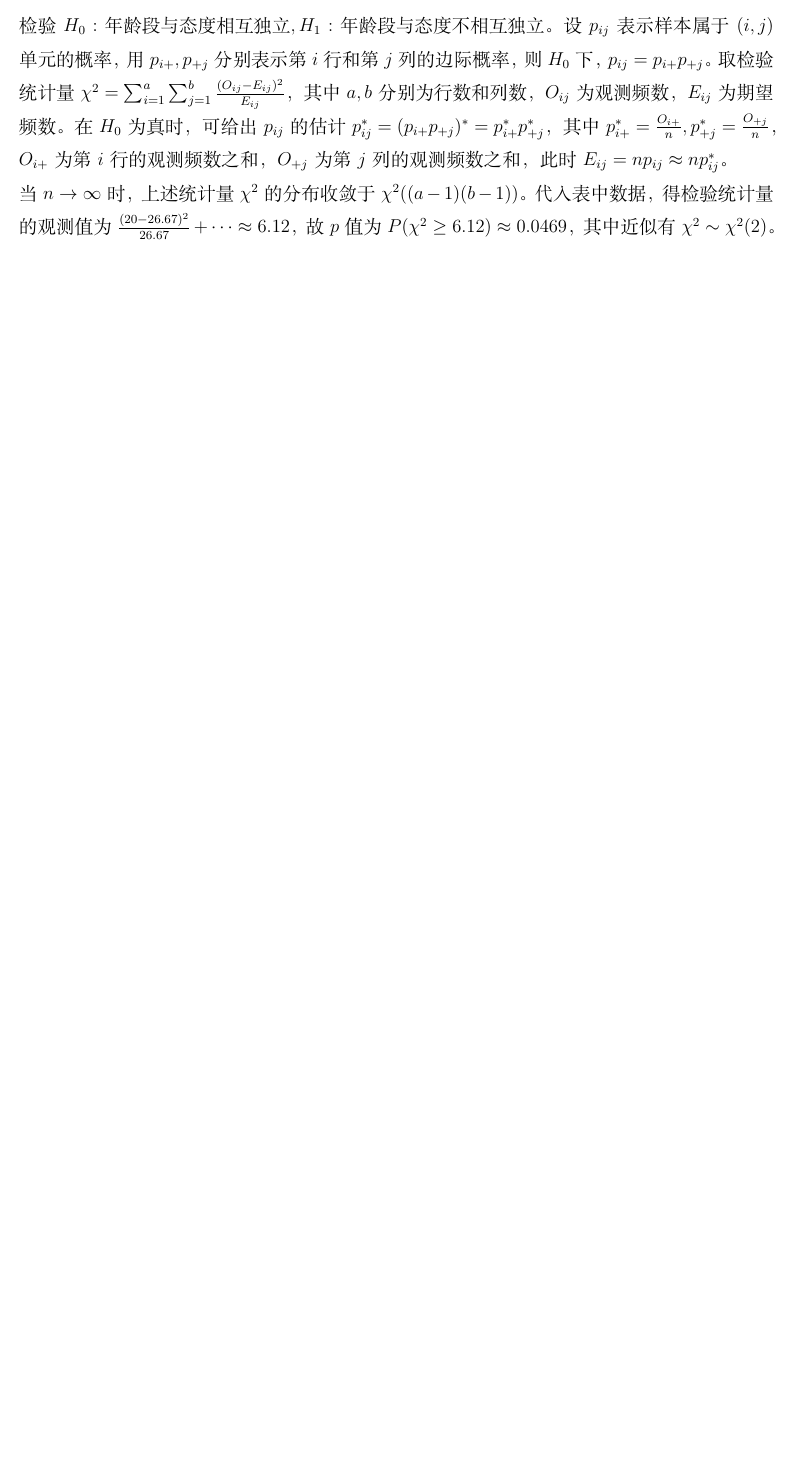
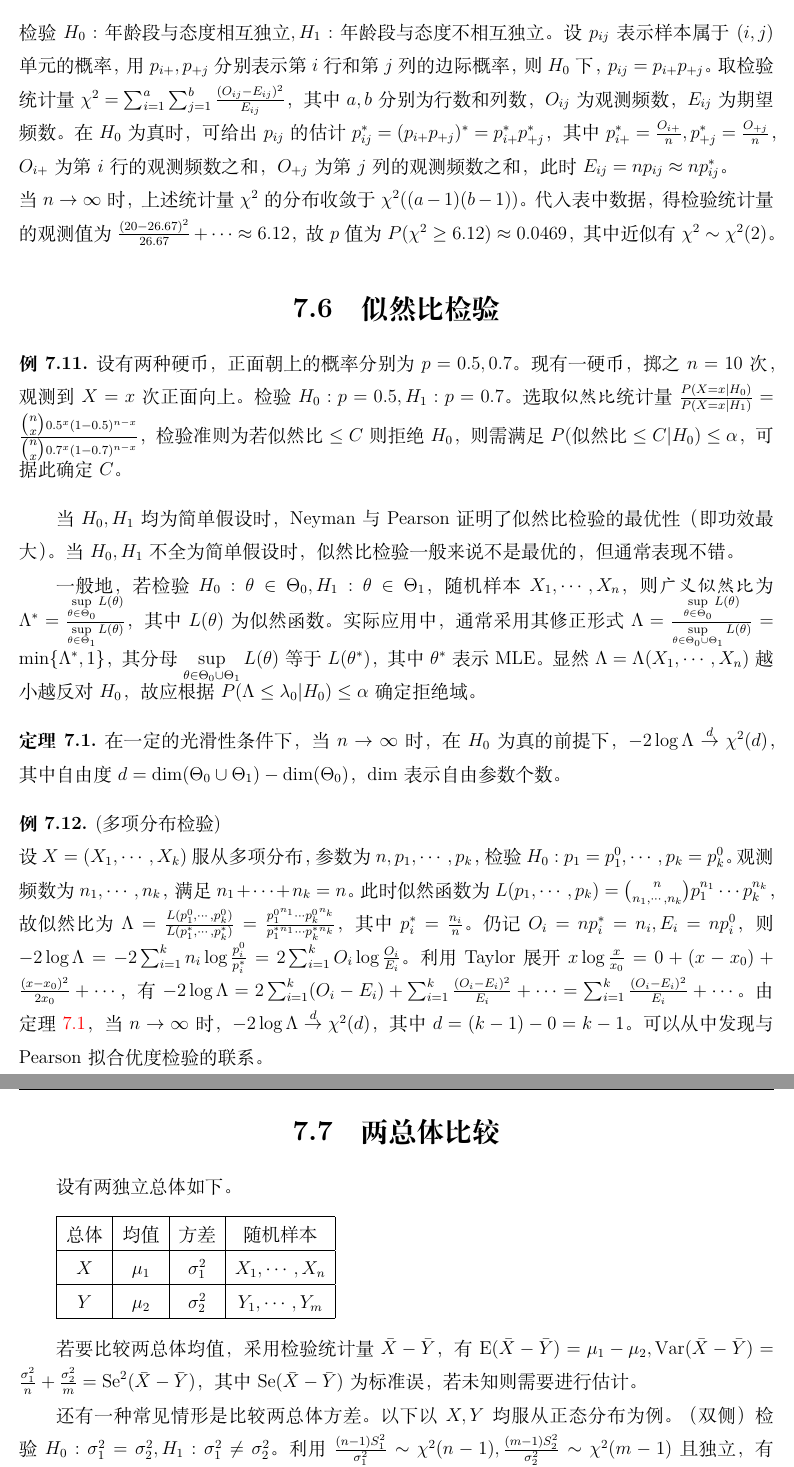
Before and after one commit to Eyotoye/Probability-Statistics-Stochastic_Processes, a LaTeX thesis (main.tex, which reads Chapter_7/7.4.tex, Chapter_7/7.5.tex, Chapter_7/7.6.tex): part of page 52 of 52 before the commit and two parts of pages 54 and 55 of 56 after it, the two joined at a grey line, cut so that both start at the same text, the shorter picture padded with empty space. The pictures show the PDF file main.pdf that the author committed with the source.

Commit message:
finish week14

```diff
--- a/Chapter_7/7.4.tex
+++ b/Chapter_7/7.4.tex
@@ -10,7 +12,7 @@
     设 $p$ 为未知的真实支持率，样本容量 $n=1200$，其中有 $684$ 人支持，即观测比例为 $p_n=\frac{684}{1200}=0.57$。给定 $p_0\in(0,1)$，检验 $H_0:p=p_0,H_1:p>p_0$，取检验统计量为 $P_n=\bar X$，其中 $\{X_i\}_{i=1}^n$ 独立同分布，$X_i\sim B(p)$。由 CLT，近似有 $\frac{P_n-p}{\mathrm{Se}(P_n)}\sim N(0,1)$，其中 $\mathrm{Se}(P_n)=\sqrt\frac{p(1-p)}n$。当 $H_0$ 为真时，$\mathrm{Se}(P_n)=\sqrt\frac{p_0(1-p_0)}n$，故 $p$ 值为 $P(P_n\geq p_n|H_0)=P(\frac{P_n-p_0}{\mathrm{Se}(P_n)}\geq\frac{p_n-p_0}{\mathrm{Se}(P_n)}|H_0)\approx P(Z\geq\frac{p_n-p_0}{\mathrm{Se}(P_n)})$，其中 $Z\sim N(0,1)$。代入 $p_0=0.5$，得 $\mathrm{Se}(P_n)\approx0.014$，$p$ 值 $\ll0.001$；代入 $p_0=0.55$，得 $\mathrm{Se}(P_n)\approx0.014$，$p$ 值 $\approx0.082$。
 \end{example}
 
-根据 $p$ 值的定义，容易发现设计检验准则时，拒绝 $H_0$ 的条件为 $p$ 值 $\leq\alpha$。非正式地，$p$ 值通常作为拒绝 $H_0$ 的证据强弱的度量。但需要强调，$p$ 值与 $P(H_0|\text{观测值})$ 完全是两回事。若 $p$ 值不小，则不拒绝 $H_0$，这可能有多种原因，既可能是 $H_0$ 为真，也可能是 $H_0$ 不真，但检验的功效不够大。
+根据 $p$ 值的定义，容易发现设计检验准则时，拒绝 $H_0$ 的条件为 $p$ 值 $\leq\alpha$。非正式地，$p$ 值通常作为拒绝 $H_0$ 的证据强弱的度量。但需要强调，$p$ 值与 $P(H_0|\text{观测值})$ 完全是两回事。若 $p$ 值不小，则不拒绝 $H_0$，这可能有多种原因，既可能是 $H_0$ 为真，也可能是 $H_0$ 不真，但检验的功效不够大。$p$ 值也不等于“错误拒绝 $H_0$ 的概率”。
 
 上例中，若 $H_0$ 改为 $p\leq p_0$，则 $p$ 值应当修正为 $\sup\limits_{p\leq p_0}P(P_n\geq p_n)$。此时当 $H_0$ 为真时，对 $\mathrm{Se}(P_n)$ 的估计 $\widehat{\mathrm{Se}}(P_n)=\sqrt\frac{P_n(1-P_n)}n$，$p$ 值的计算公式也相应修正为 $P(P_n\geq p_n|H_0)=P(\frac{P_n-p}{\widehat{\mathrm{Se}}(P_n)}\geq\frac{p_n-p}{\widehat{\mathrm{Se}}(P_n)}|H_0)\approx P(Z\geq\frac{p_n-p}{\widehat{\mathrm{Se}}(P_n)})$，其中 $Z\sim N(0,1)$。
 
--- a/Chapter_7/7.5.tex
+++ b/Chapter_7/7.5.tex
@@ -23,3 +23,6 @@
 
 应用中，需期望频数 $E_i=np_i^0\geq 5$，才可以保证应用上述定理的效果较好。
 
+\begin{example}
+    对于 $k=2$ 的简单情形，即检验 $H_0:p_1=p_1^0,p_2=1-p_1^0$，取检验统计量 $\chi^2=\frac{(O_1-np_1^0)^2}{np_1^0}+\frac{(O_2-n(1-p_1^0))^2}{n(1-p_1^0)}=\frac{(O_1-np_1^0)^2}{np_1^0(1-p_1^0)}$，近似有 $\chi^2\sim\chi^2(1)$。可以从中发现与 CLT 的联系：$\mathrm E(O_1)=np_1^0,\mathrm{Var}(O_1)=np_1^0(1-p_1^0)$，而 $\chi^2(1)$ 分布正是标准正态分布的平方。
+\end{example}
@@ -26,3 +41,10 @@
+        \hline
+    \end{tabular}
+    \bigskip
+
+    \noindent 检验 $H_0:\text{骰子是均匀的},H_1:\text{骰子不均匀}$。则 $\chi^2$ 统计量的观测值为 $\frac{(-10^6)^2}{10^{10}}+\cdots=3250$，故 $p$ 值为 $P(\chi^2\geq3250)\ll0.00001$，其中近似有 $\chi^2\sim\chi^2(5)$。$p$ 值非常小，拒绝 $H_0$。但实际上，观测值给出的 MLE 为 $p_1^*=\frac{10^{10}-10^6}{6\times10^{10}}=\frac16-\frac16\times10^{-4}$，与 $\frac16$ 相差非常小。
+\end{example}
+
 下面介绍列联表（独立性）检验。
 
 \begin{example}
--- /dev/null
+++ b/Chapter_7/7.6.tex
@@ -0,0 +1,21 @@
+\documentclass[../main.tex]{subfiles}
+\begin{document}
+
+\begin{example}
+    设有两种硬币，正面朝上的概率分别为 $p=0.5,0.7$。现有一硬币，掷之 $n=10$ 次，观测到 $X=x$ 次正面向上。检验 $H_0:p=0.5,H_1:p=0.7$。选取\emph{似然比}统计量 $\frac{P(X=x|H_0)}{P(X=x|H_1)}=\frac{\tbinom nx0.5^x(1-0.5)^{n-x}}{\tbinom nx0.7^x(1-0.7)^{n-x}}$，检验准则为若似然比 $\leq C$ 则拒绝 $H_0$，则需满足 $P(\text{似然比}\leq C|H_0)\leq\alpha$，可据此确定 $C$。
+\end{example}
+
+当 $H_0,H_1$ 均为简单假设时，Neyman 与 Pearson 证明了似然比检验的最优性（即功效最大）。当 $H_0,H_1$ 不全为简单假设时，似然比检验一般来说不是最优的，但通常表现不错。
+
+一般地，若检验 $H_0:\theta\in\Theta_0,H_1:\theta\in\Theta_1$，随机样本 $X_1,\cdots,X_n$，则\emph{广义似然比}为 $\Lambda^*=\frac{\sup\limits_{\theta\in\Theta_0}L(\theta)}{\sup\limits_{\theta\in\Theta_1}L(\theta)}$，其中 $L(\theta)$ 为似然函数。实际应用中，通常采用其修正形式 $\Lambda=\frac{\sup\limits_{\theta\in\Theta_0}L(\theta)}{\sup\limits_{\theta\in\Theta_0\cup\Theta_1}L(\theta)}=\min\{\Lambda^*,1\}$，其分母 $\sup\limits_{\theta\in\Theta_0\cup\Theta_1}L(\theta)$ 等于 $L(\theta^*)$，其中 $\theta^*$ 表示 MLE。显然 $\Lambda=\Lambda(X_1,\cdots,X_n)$ 越小越反对 $H_0$，故应根据 $P(\Lambda\leq\lambda_0|H_0)\leq\alpha$ 确定拒绝域。
+
+\begin{theorem}\label{thm:7.6.1}
+    在一定的光滑性条件下，当 $n\rightarrow\infty$ 时，在 $H_0$ 为真的前提下，$-2\log\Lambda\overset{d}\rightarrow\chi^2(d)$，其中自由度 $d=\dim(\Theta_0\cup\Theta_1)-\dim(\Theta_0)$，$\dim$ 表示自由参数个数。
+\end{theorem}
+
+\begin{example}
+    (多项分布检验)\\
+    设 $X=(X_1,\cdots,X_k)$ 服从多项分布，参数为 $n,p_1,\cdots,p_k$，检验 $H_0:p_1=p_1^0,\cdots,p_k=p_k^0$。观测频数为 $n_1,\cdots,n_k$，满足 $n_1+\cdots+n_k=n$。此时似然函数为 $L(p_1,\cdots,p_k)=\tbinom{n}{n_1,\cdots,n_k}p_1^{n_1}\cdots p_k^{n_k}$，故似然比为 $\Lambda=\frac{L(p_1^0,\cdots,p_k^0)}{L(p_1^*,\cdots,p_k^*)}=\frac{{p_1^0}^{n_1}\cdots {p_k^0}^{n_k}}{{p_1^*}^{n_1}\cdots {p_k^*}^{n_k}}$，其中 $p_i^*=\frac{n_i}n$。仍记 $O_i=np_i^*=n_i,E_i=np_i^0$，则 $-2\log\Lambda=-2\sum_{i=1}^kn_i\log\frac{p_i^0}{p_i^*}=2\sum_{i=1}^kO_i\log\frac{O_i}{E_i}$。利用 Taylor 展开 $x\log\frac x{x_0}=0+(x-x_0)+\frac{(x-x_0)^2}{2x_0}+\cdots$，有 $-2\log\Lambda=2\sum_{i=1}^k(O_i-E_i)+\sum_{i=1}^k\frac{(O_i-E_i)^2}{E_i}+\cdots=\sum_{i=1}^k\frac{(O_i-E_i)^2}{E_i}+\cdots$。由定理 \ref{thm:7.6.1}，当 $n\rightarrow\infty$ 时，$-2\log\Lambda\overset{d}\rightarrow\chi^2(d)$，其中 $d=(k-1)-0=k-1$。可以从中发现与 Pearson 拟合优度检验的联系。
+\end{example}
+
+\end{document}
--- /dev/null
+++ b/Chapter_7/7.7.tex
@@ -0,0 +1,27 @@
+\documentclass[../main.tex]{subfiles}
+\begin{document}
+
+设有两独立总体如下。
+
+\bigskip
+\begin{tabular}{|c|c|c|c|}
+    \hline
+    总体 & 均值    & 方差         & 随机样本         \\
+    \hline
+    $X$  & $\mu_1$ & $\sigma_1^2$ & $X_1,\cdots,X_n$ \\
+    \hline
+    $Y$  & $\mu_2$ & $\sigma_2^2$ & $Y_1,\cdots,Y_m$ \\
+    \hline
+\end{tabular}
+\bigskip
+
+若要比较两总体均值，采用检验统计量 $\bar X-\bar Y$，有 $\mathrm E(\bar X-\bar Y)=\mu_1-\mu_2,\mathrm{Var}(\bar X-\bar Y)=\frac{\sigma_1^2}n+\frac{\sigma_2^2}m=\mathrm{Se}^2(\bar X-\bar Y)$，其中 $\mathrm{Se}(\bar X-\bar Y)$ 为标准误，若未知则需要进行估计。
+
+还有一种常见情形是比较两总体方差。以下以 $X,Y$ 均服从正态分布为例。（双侧）检验 $H_0:\sigma_1^2=\sigma_2^2,H_1:\sigma_1^2\neq\sigma_2^2$。利用 $\frac{(n-1)S_1^2}{\sigma_1^2}\sim\chi^2(n-1),\frac{(m-1)S_2^2}{\sigma_2^2}\sim\chi^2(m-1)$ 且独立，有 $\frac{S_1^2/\sigma_1^2}{S_2^2/\sigma_2^2}\sim F(n-1,m-1)$。检验统计量为 $\frac{S_1^2}{S_2^2}$，若 $H_0$ 为真，则 $\frac{S_1^2}{S_2^2}\sim F(n-1,m-1)$。检验准则为若 $\frac{S_1^2}{S_2^2}\geq F_{\frac\alpha2}(n-1,m-1)$ 或 $\frac{S_1^2}{S_2^2}\leq F_{1-\frac\alpha2}(n-1,m-1)$ 则拒绝 $H_0$。其中 $F_{1-\frac\alpha2}(n-1,m-1)=\frac1{F_{\frac\alpha2}(m-1,n-1)}$。
+
+\begin{example}
+    研究阿司匹林对于降低心脏病发病率的有效性，样本数据如下。
+
+    \bigskip
+    \begin{tabular}{|c|c|c|c|c|}
+        \hline
@@ -0,0 +33,9 @@
+        \hline
+    \end{tabular}
+    \bigskip
+
+    检验 $H_0:p_1=p_2,H_1:p_1<p_2$，其中 $p_1,p_2$ 为总体发作率，原假设和备择假设分别表示“有效”和“无效”。检验统计量为 $P_1-P_2$，其中 $P_1,P_2$ 为样本发作率（随机变量），有 $\mathrm E(P_1-P_2)=p_1-p_2,\mathrm{Var}(P_1-P_2)=\frac{p_1(1-p_1)}{n_1}+\frac{p_2(1-p_2)}{n_2}=\mathrm{Se}^2$，由 CLT 有 $\frac{(P_1-P_2)-(p_1-p_2)}{\mathrm{Se}}$ 近似服从 $N(0,1)$。在 $H_0$ 为真前提下有 $p_1=p_2=p$，根据观测值给出 $p$ 的估计 $p^*=\frac{k_1+k_2}{n_1+n_2}=\frac{139+239}{10898+10795}$，故 $\mathrm{Se}^2=p(1-p)(\frac 1{n_1}+\frac 1{n_2})\approx p^*(1-p^*)(\frac 1{n_1}+\frac 1{n_2})\approx0.00176^2=\widehat{\mathrm{Se}}^2$。此时近似有 $\frac{P_1-P_2}{\widehat{\mathrm{Se}}}\sim N(0,1)$，故 $p$ 值为 $P(P_1-P_2\leq1.26\%-2.17\%)\approx P(Z\leq\frac{1.26\%-2.17\%}{0.00176})\approx 10^{-7}$，其中 $Z\sim N(0,1)$。故拒绝 $H_0$。
+\end{example}
+
+上例的实验设计中需注意的几点：
+\begin{enumerate}
@@ -0,0 +45,8 @@
+\end{enumerate}
+
+\begin{example}
+    某大型出租车公司比较两种油 A 和 B 的行驶里程，实验为将 $100$ 辆车随机平分为两组，样本数据如下。
+
+    \bigskip
+    \begin{tabular}{|c|c|c|c|}
+        \hline
@@ -0,0 +58,15 @@
+        \hline
+    \end{tabular}
+    \bigskip
+
+    直观来看，两组数据的标准差均较大，因此可能会统计不显著。进行（双边）检验 $H_0:\mu_A=\mu_B,H_1:\mu_A\neq\mu_B$，其中 $\mu_A,\mu_B$ 分别为油 A 和 B 的总体均值。检验统计量为 $\bar X_A-\bar X_B$，当 $H_0$ 为真时，近似有 $\frac{\bar X_A-\bar X_B}{\widehat{\mathrm{Se}}}\sim N(0,1)$，其中 $\widehat{\mathrm{Se}}$ 为标准误的估计 $\sqrt{\frac{S_A^2}{n_1}+\frac{S_B^2}{n_2}}$。$p$ 值为 $P(\left|\frac{\bar X_A-\bar X_B}{\widehat{\mathrm{Se}}}\right|\geq\left|\frac{25-26}{\sqrt{\frac{5^2}{50}+\frac{4^2}{50}}}\right|)\approx P(|Z|\geq1.1)\approx 0.1357\times2$，其中 $Z\sim N(0,1)$。故不拒绝 $H_0$。
+\end{example}
+
+如果是两相关总体比较，有更好的方法，如下例。
+
+\begin{example}
+    仍研究上例中的问题，但改进实验设计为：同一辆车（固定司机）在不同的日子加不同的油，即每辆车都测试两种油。样本数据如下。
+
+    \bigskip
+    \begin{tabular}{|c|c|c|c|}
+        \hline
@@ -0,0 +86,8 @@
+        \hline
+    \end{tabular}
+    \bigskip
+
+    可以看出 $d_i$ 的标准差明显较小。检验 $H_0:\mu_d=0,H_1:\mu_d\neq0$，假设近似有 $d_i\sim N(\mu,\sigma^2)$，则 $\frac{\bar d-\mu_d}{\frac{S_d}{\sqrt n}}\sim t(n-1)$，$p$ 值为 $P(|t_9|\geq\left|\frac{-0.60}{\frac{0.61}{\sqrt{10}}}\right|)\approx 0.006\times2$，其中 $t_9\sim t(9)$。故拒绝 $H_0$。
+\end{example}
+
+\end{document}
--- /dev/null
+++ b/Chapter_7/7.8.tex
@@ -0,0 +1,8 @@
+\documentclass[../main.tex]{subfiles}
+\begin{document}
+
+\begin{example}
+    设有两种硬币，正面朝上的概率分别为 $p=0.5,0.7$。现有一硬币，掷之 $n$ 次，观测到 $X=x$ 次正面向上。检验 $H_0:p=0.5,H_1:p=0.7$。与之前不同，此时我们假定有先验概率 $P(H_0),P(H_1)$（如掌握一些硬币来源的信息），则 Bayes 检验准则为若后验概率比 $\frac{P(H_0|X=x)}{P(H_1|X=x)}<1$ 则拒绝 $H_0$。$\frac{P(H_0|X=x)}{P(H_1|X=x)}=\frac{P(H_0)P(X=x|H_0)}{P(H_1)P(X=x|H_1)}$，即先验比与似然比的乘积。
+\end{example}
+
+\end{document}
--- a/main.tex
+++ b/main.tex
@@ -197,5 +197,11 @@ sorting=none
 \subfile{Chapter_7/7.4.tex}
 \section{拟合优度检验}\label{sec:7.5}
 \subfile{Chapter_7/7.5.tex}
+\section{似然比检验}\label{sec:7.6}
+\subfile{Chapter_7/7.6.tex}
+\section{两总体比较}\label{sec:7.7}
+\subfile{Chapter_7/7.7.tex}
+\section{Bayes 假设检验}\label{sec:7.8}
+\subfile{Chapter_7/7.8.tex}
 
 \end{document}
```
Also changed, not shown: main.pdf, Chapter_7/7.4.tex (2 more changed lines), Chapter_7/7.5.tex (12 more changed lines), Chapter_7/7.7.tex (26 more changed lines).
